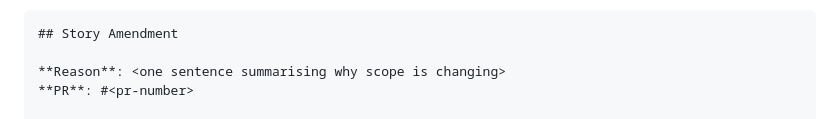
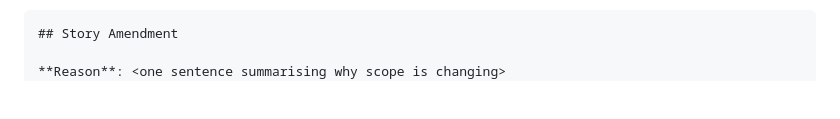
Before and after one commit to simpscal/notism, a Markdown page: .claude/commands/ba.md, the part around one of its changes. Rendered like a GitHub page; blank space fills up the shorter version.

```diff
--- a/.claude/commands/ba.md
+++ b/.claude/commands/ba.md
@@ -75,6 +75,4 @@ Use `update_issue_body(<issue-number>, body)` from the tracker adapter. How to a
 ## Story Amendment
 
 **Reason**: <one sentence summarising why scope is changing>
-**PR**: #<pr-number>
-
 ### Updated Acceptance Criteria
```
Also changed, not shown: other parts of .claude/commands/ba.md (+2 -6 lines).
